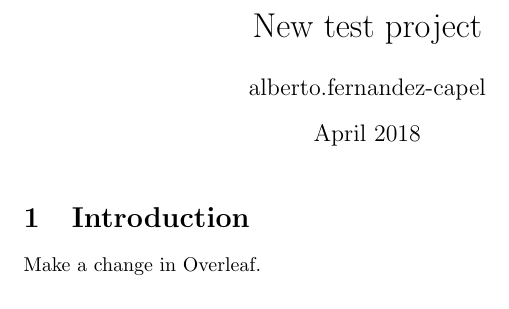
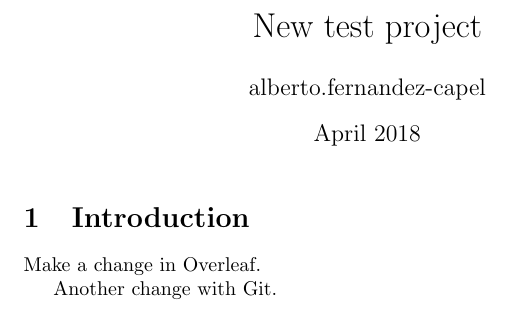
Before and after one commit to afcoverleaf/anothertestproject, a LaTeX document (main.tex): part of the page, cut so that both start at the same text. Compiled offline with pdfLaTeX.

Commit message:
Another change

```diff
--- a/main.tex
+++ b/main.tex
@@ -13,4 +13,6 @@
 
 Make a change in Overleaf.
 
+Another change with Git.
+
 \end{document}
```
